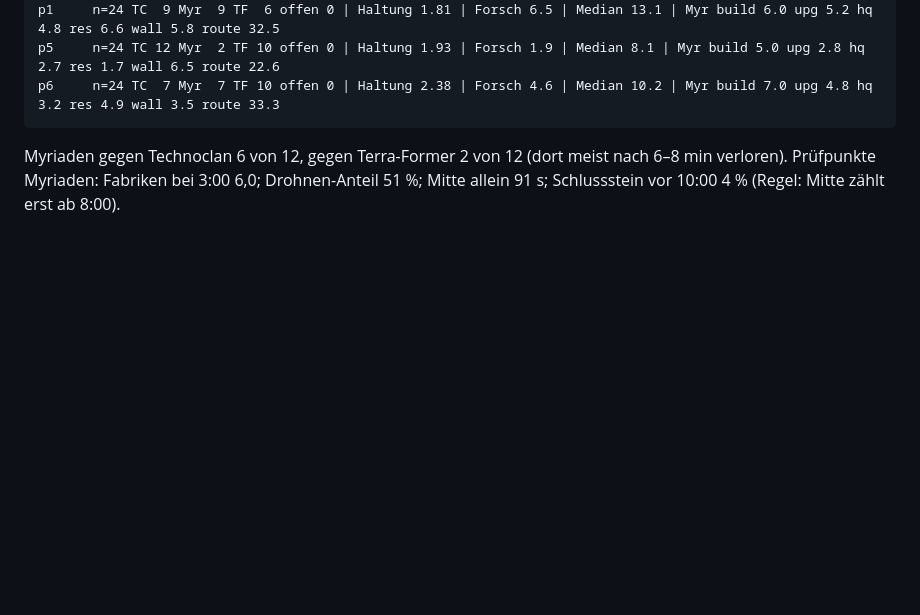
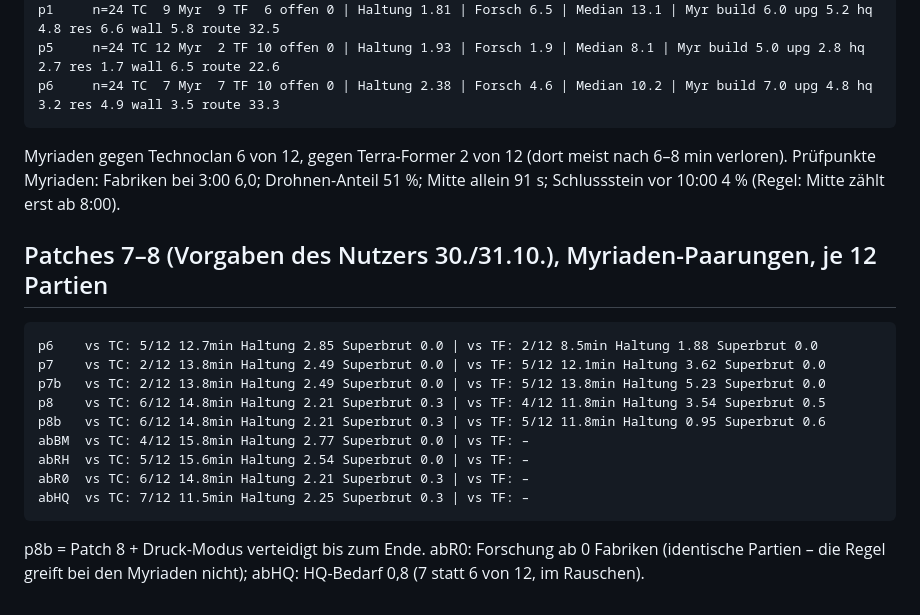
Before and after one commit to paulriegraf-dev/Terrain-Conquester, a Markdown page: auswertung/2026-10-30-ki-patches.md, the part around the change. Drawn GitHub-style; blank space fills up the shorter version.

Commit message:
Auswertung Patches 7–8
Co-Authored-By: Claude Opus 5.5 <noreply@anthropic.com>
Claude-Session: https://claude.ai/code/session_013tiAU641ggPrKatZyQKRoG

````diff
--- a/auswertung/2026-10-30-ki-patches.md
+++ b/auswertung/2026-10-30-ki-patches.md
@@ -92,3 +92,19 @@ p6     n=24 TC  7 Myr  7 TF 10 offen 0 | Haltung 2.38 | Forsch 4.6 | Median 10.2
 
 Myriaden gegen Technoclan 6 von 12, gegen Terra-Former 2 von 12 (dort meist nach 6–8 min verloren).
 Prüfpunkte Myriaden: Fabriken bei 3:00 6,0; Drohnen-Anteil 51 %; Mitte allein 91 s; Schlussstein vor 10:00 4 % (Regel: Mitte zählt erst ab 8:00).
+
+## Patches 7–8 (Vorgaben des Nutzers 30./31.10.), Myriaden-Paarungen, je 12 Partien
+
+```
+p6    vs TC: 5/12 12.7min Haltung 2.85 Superbrut 0.0 | vs TF: 2/12 8.5min Haltung 1.88 Superbrut 0.0
+p7    vs TC: 2/12 13.8min Haltung 2.49 Superbrut 0.0 | vs TF: 5/12 12.1min Haltung 3.62 Superbrut 0.0
+p7b   vs TC: 2/12 13.8min Haltung 2.49 Superbrut 0.0 | vs TF: 5/12 13.8min Haltung 5.23 Superbrut 0.0
+p8    vs TC: 6/12 14.8min Haltung 2.21 Superbrut 0.3 | vs TF: 4/12 11.8min Haltung 3.54 Superbrut 0.5
+p8b   vs TC: 6/12 14.8min Haltung 2.21 Superbrut 0.3 | vs TF: 5/12 11.8min Haltung 0.95 Superbrut 0.6
+abBM  vs TC: 4/12 15.8min Haltung 2.77 Superbrut 0.0 | vs TF: –
+abRH  vs TC: 5/12 15.6min Haltung 2.54 Superbrut 0.0 | vs TF: –
+abR0  vs TC: 6/12 14.8min Haltung 2.21 Superbrut 0.3 | vs TF: –
+abHQ  vs TC: 7/12 11.5min Haltung 2.25 Superbrut 0.3 | vs TF: –
+```
+
+p8b = Patch 8 + Druck-Modus verteidigt bis zum Ende. abR0: Forschung ab 0 Fabriken (identische Partien – die Regel greift bei den Myriaden nicht); abHQ: HQ-Bedarf 0,8 (7 statt 6 von 12, im Rauschen).
````
